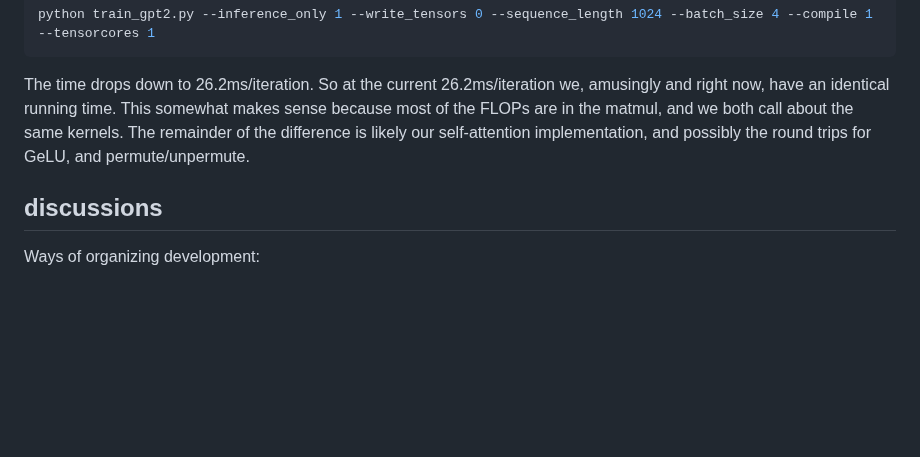
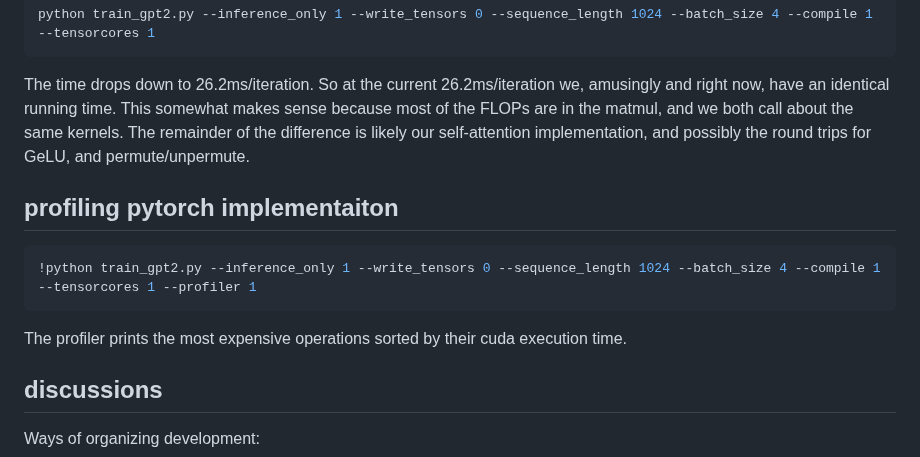
Before and after one commit to karpathy/llm.c, a Markdown page: README.md, the part around the change. Rendered like a GitHub page; blank space fills up the shorter version.

Commit message:
add profiler to README.md

````diff
--- a/README.md
+++ b/README.md
@@ -156,6 +156,14 @@ python train_gpt2.py --inference_only 1 --write_tensors 0 --sequence_length 1024
 
 The time drops down to 26.2ms/iteration. So at the current 26.2ms/iteration we, amusingly and right now, have an identical running time. This somewhat makes sense because most of the FLOPs are in the matmul, and we both call about the same kernels. The remainder of the difference is likely our self-attention implementation, and possibly the round trips for GeLU, and permute/unpermute.
 
+## profiling pytorch implementaiton
+
+```bash
+!python train_gpt2.py --inference_only 1 --write_tensors 0 --sequence_length 1024 --batch_size 4 --compile 1 --tensorcores 1 --profiler 1
+```
+
+The profiler prints the most expensive operations sorted by their cuda execution time.
+
 ## discussions
 
 Ways of organizing development:
````
